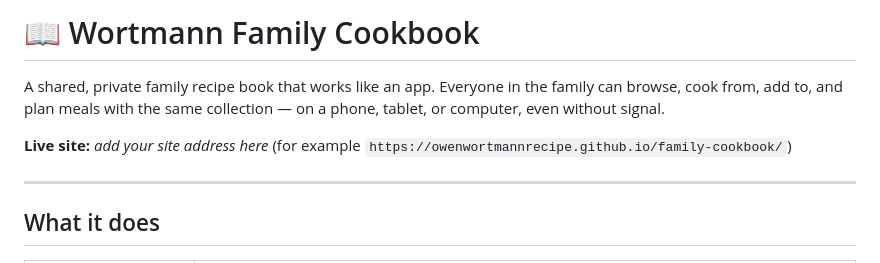
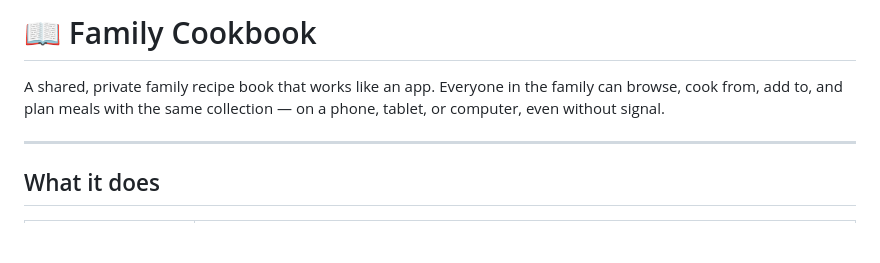
Before and after one commit to owenwortmannrecipe/family-cookbook, a Markdown page: README.md, the part around the change. Rendered like a GitHub page; blank space fills up the shorter version.

```diff
--- a/README.md
+++ b/README.md
@@ -1,8 +1,7 @@
-# 📖 Wortmann Family Cookbook
+# 📖 Family Cookbook
 
 A shared, private family recipe book that works like an app. Everyone in the family can browse, cook from, add to, and plan meals with the same collection — on a phone, tablet, or computer, even without signal.
 
-**Live site:** _add your site address here_ (for example `https://owenwortmannrecipe.github.io/family-cookbook/`)
 
 ---
 
```
